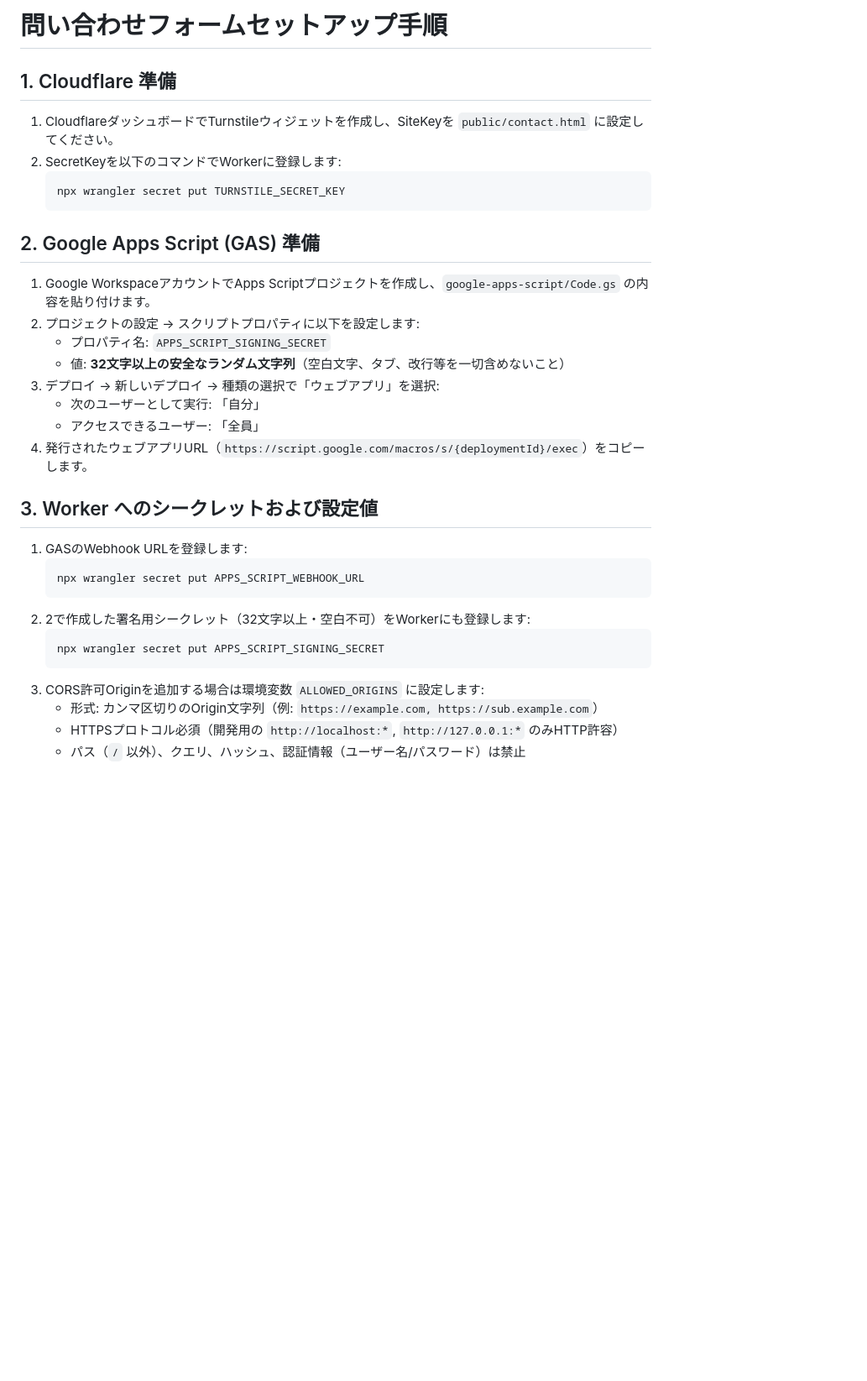
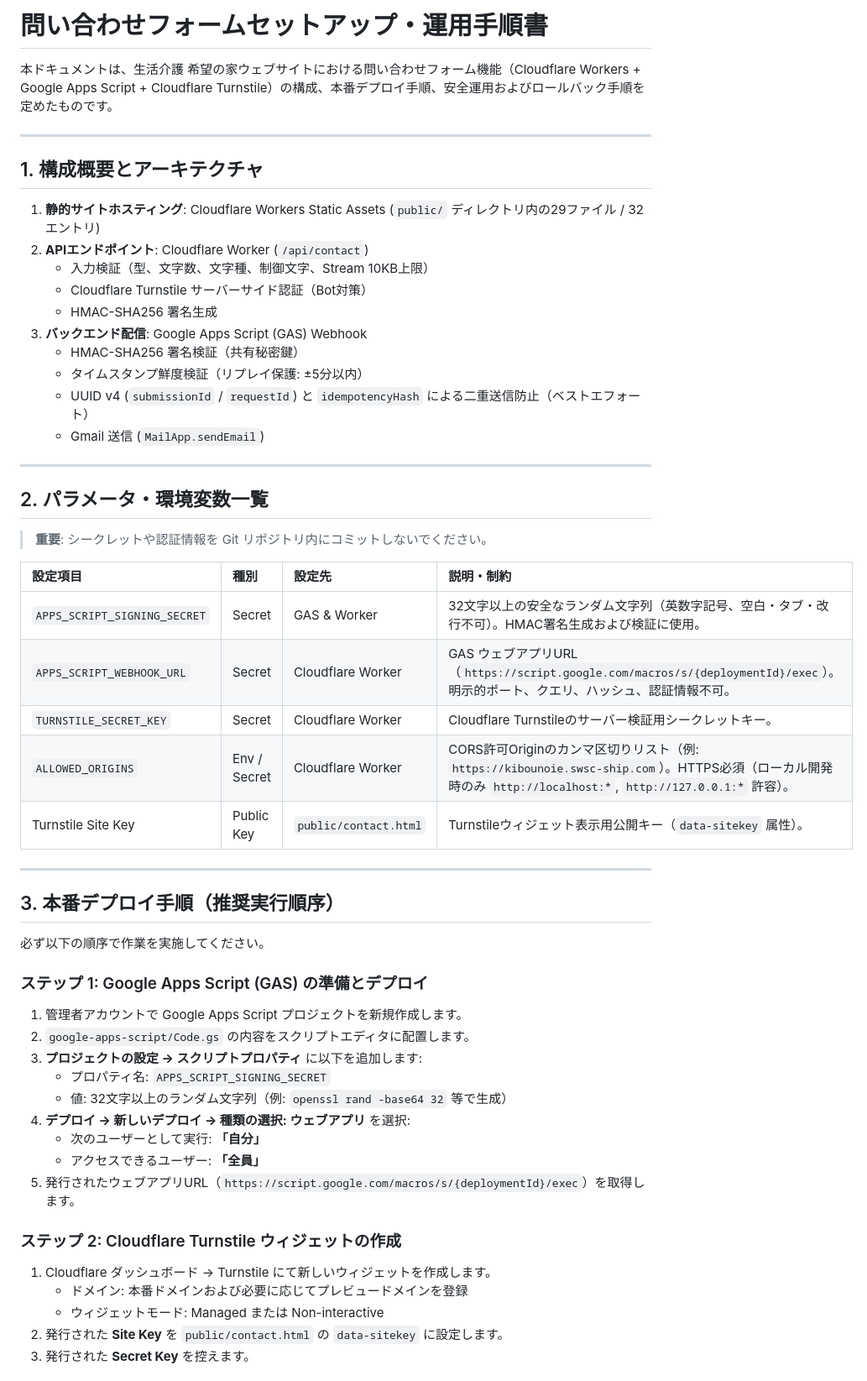
Before and after one commit to exptachikawa-app/kibounoie-hp, a Markdown page: SETUP.md, the part around one of its changes. Shown at 84% size. Rendered like a GitHub page; blank space fills up the shorter version.

Commit message:
Complete final contact form quality review

````diff
--- a/SETUP.md
+++ b/SETUP.md
@@ -1,33 +1,57 @@
-# 問い合わせフォームセットアップ手順
+# 問い合わせフォームセットアップ・運用手順書
 
-## 1. Cloudflare 準備
-1. CloudflareダッシュボードでTurnstileウィジェットを作成し、SiteKeyを `public/contact.html` に設定してください。
-2. SecretKeyを以下のコマンドでWorkerに登録します:
-   ```bash
-   npx wrangler secret put TURNSTILE_SECRET_KEY
-   ```
+本ドキュメントは、生活介護 希望の家ウェブサイトにおける問い合わせフォーム機能（Cloudflare Workers + Google Apps Script + Cloudflare Turnstile）の構成、本番デプロイ手順、安全運用およびロールバック手順を定めたものです。
 
-## 2. Google Apps Script (GAS) 準備
-1. Google WorkspaceアカウントでApps Scriptプロジェクトを作成し、`google-apps-script/Code.gs` の内容を貼り付けます。
-2. プロジェクトの設定 -> スクリプトプロパティに以下を設定します:
+---
+
+## 1. 構成概要とアーキテクチャ
+
+1. **静的サイトホスティング**: Cloudflare Workers Static Assets (`public/` ディレクトリ内の29ファイル / 32エントリ)
+2. **APIエンドポイント**: Cloudflare Worker (`/api/contact`)
+   - 入力検証（型、文字数、文字種、制御文字、Stream 10KB上限）
+   - Cloudflare Turnstile サーバーサイド認証（Bot対策）
+   - HMAC-SHA256 署名生成
+3. **バックエンド配信**: Google Apps Script (GAS) Webhook
+   - HMAC-SHA256 署名検証（共有秘密鍵）
+   - タイムスタンプ鮮度検証（リプレイ保護: ±5分以内）
+   - UUID v4 (`submissionId` / `requestId`) と `idempotencyHash` による二重送信防止（ベストエフォート）
+   - Gmail 送信 (`MailApp.sendEmail`)
+
+---
+
+## 2. パラメータ・環境変数一覧
+
+> **重要**: シークレットや認証情報を Git リポジトリ内にコミットしないでください。
+
+| 設定項目 | 種別 | 設定先 | 説明・制約 |
+| :--- | :--- | :--- | :--- |
+| `APPS_SCRIPT_SIGNING_SECRET` | Secret | GAS & Worker | 32文字以上の安全なランダム文字列（英数字記号、空白・タブ・改行不可）。HMAC署名生成および検証に使用。 |
+| `APPS_SCRIPT_WEBHOOK_URL` | Secret | Cloudflare Worker | GAS ウェブアプリURL（`https://script.google.com/macros/s/{deploymentId}/exec`）。明示的ポート、クエリ、ハッシュ、認証情報不可。 |
+| `TURNSTILE_SECRET_KEY` | Secret | Cloudflare Worker | Cloudflare Turnstileのサーバー検証用シークレットキー。 |
+| `ALLOWED_ORIGINS` | Env / Secret | Cloudflare Worker | CORS許可Originのカンマ区切りリスト（例: `https://kibounoie.swsc-ship.com`）。HTTPS必須（ローカル開発時のみ `http://localhost:*`, `http://127.0.0.1:*` 許容）。 |
+| Turnstile Site Key | Public Key | `public/contact.html` | Turnstileウィジェット表示用公開キー（`data-sitekey` 属性）。 |
+
+---
+
+## 3. 本番デプロイ手順（推奨実行順序）
+
+必ず以下の順序で作業を実施してください。
+
+### ステップ 1: Google Apps Script (GAS) の準備とデプロイ
+1. 管理者アカウントで Google Apps Script プロジェクトを新規作成します。
+2. `google-apps-script/Code.gs` の内容をスクリプトエディタに配置します。
+3. **プロジェクトの設定 -> スクリプトプロパティ** に以下を追加します:
    - プロパティ名: `APPS_SCRIPT_SIGNING_SECRET`
-   - 値: **32文字以上の安全なランダム文字列**（空白文字、タブ、改行等を一切含めないこと）
-3. デプロイ -> 新しいデプロイ -> 種類の選択で「ウェブアプリ」を選択:
-   - 次のユーザーとして実行: 「自分」
-   - アクセスできるユーザー: 「全員」
-4. 発行されたウェブアプリURL（`https://script.google.com/macros/s/{deploymentId}/exec`）をコピーします。
+   - 値: 32文字以上のランダム文字列（例: `openssl rand -base64 32` 等で生成）
+4. **デプロイ -> 新しいデプロイ -> 種類の選択: ウェブアプリ** を選択:
+   - 次のユーザーとして実行: **「自分」**
+   - アクセスできるユーザー: **「全員」**
+5. 発行されたウェブアプリURL（`https://script.google.com/macros/s/{deploymentId}/exec`）を取得します。
 
-## 3. Worker へのシークレットおよび設定値
-1. GASのWebhook URLを登録します:
-   ```bash
-   npx wrangler secret put APPS_SCRIPT_WEBHOOK_URL
-   ```
-2. 2で作成した署名用シークレット（32文字以上・空白不可）をWorkerにも登録します:
-   ```bash
-   npx wrangler secret put APPS_SCRIPT_SIGNING_SECRET
-   ```
-3. CORS許可Originを追加する場合は環境変数 `ALLOWED_ORIGINS` に設定します:
-   - 形式: カンマ区切りのOrigin文字列（例: `https://example.com, https://sub.example.com`）
-   - HTTPSプロトコル必須（開発用の `http://localhost:*`, `http://127.0.0.1:*` のみHTTP許容）
-   - パス（`/` 以外）、クエリ、ハッシュ、認証情報（ユーザー名/パスワード）は禁止
+### ステップ 2: Cloudflare Turnstile ウィジェットの作成
+1. Cloudflare ダッシュボード -> Turnstile にて新しいウィジェットを作成します。
+   - ドメイン: 本番ドメインおよび必要に応じてプレビュードメインを登録
+   - ウィジェットモード: Managed または Non-interactive
+2. 発行された **Site Key** を `public/contact.html` の `data-sitekey` に設定します。
+3. 発行された **Secret Key** を控えます。
 
````
Also changed, not shown: other parts of SETUP.md (+72 -19 lines).
